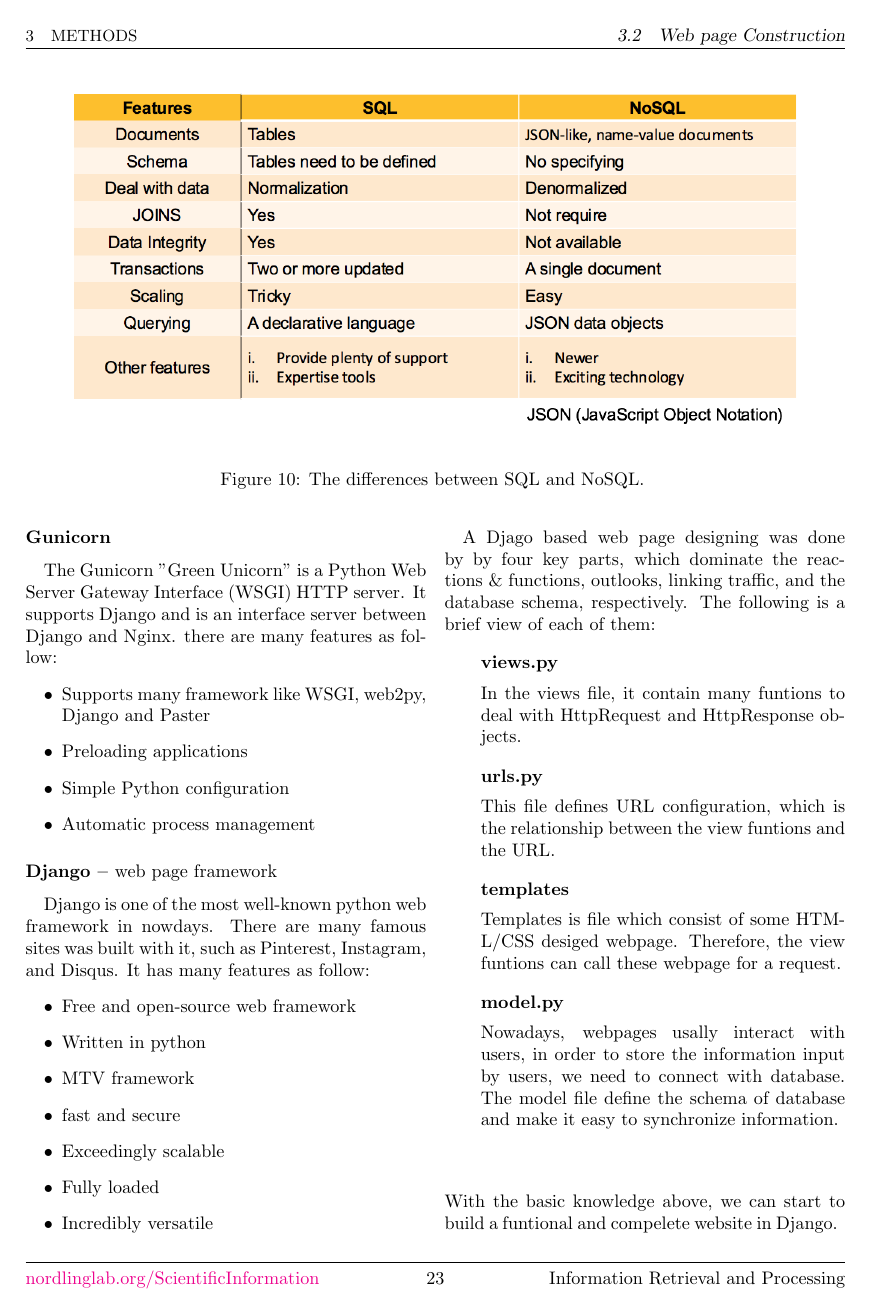
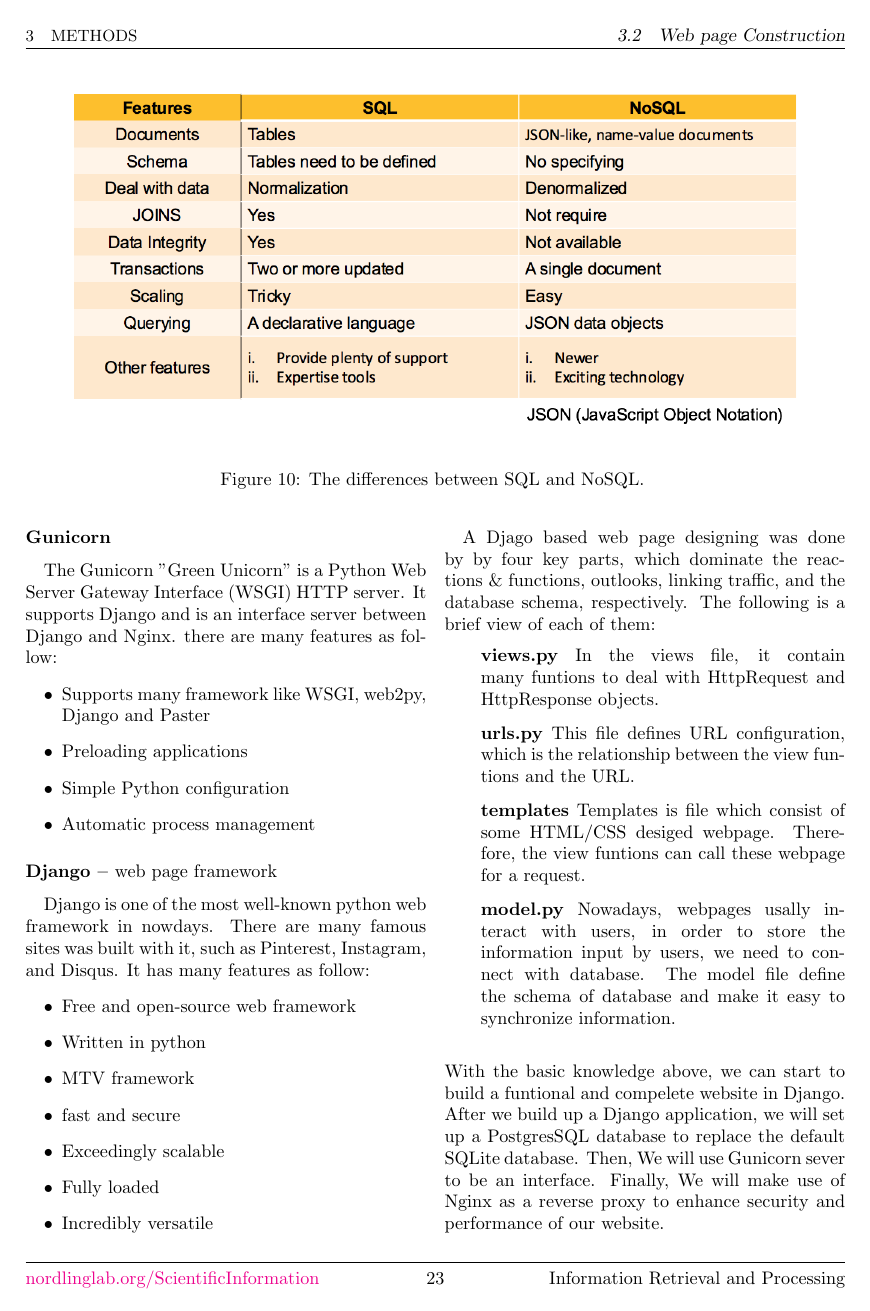
Before and after one commit to josechang/sciinfo, a LaTeX document (Report/Main.tex, which reads Report/Method_EagleUnit.tex): page 23 of 25. Compiled offline with pdfLaTeX.

Commit message:
add method

```diff
--- a/Report/Method_EagleUnit.tex
+++ b/Report/Method_EagleUnit.tex
@@ -66,16 +66,13 @@ Django is one of the most well-known python web framework in nowdays. There are
 A Djago based web page designing was done by by four key parts, which dominate the reactions \& functions, outlooks, linking traffic, and the database schema, respectively. The following is a brief view of each of them:
 \begin{itemize}
 	\item[] \textbf{views.py}
-
 	In the views file, it contain many funtions to deal with HttpRequest and  HttpResponse objects.
 	\item[] \textbf{urls.py}
-
 	This file defines URL configuration, which is the relationship between the view funtions and the URL.
 	\item[] \textbf{templates}
-
 	Templates is file which consist of some HTML/CSS desiged webpage. Therefore, the view funtions can call these webpage for a request.
 	\item[] \textbf{model.py}
-
-	Nowadays, webpages usally interact with users, in order to store the information input by users, we need to connect with database. The model file define the schema of database and make it easy to synchronize information.\\\\
+	Nowadays, webpages usally interact with users, in order to store the information input by users, we need to connect with database. The model file define the schema of database and make it easy to synchronize information.\\
 \end{itemize}
-With the basic knowledge above, we can start to build a funtional and compelete website in Django.
+With the basic knowledge above, we can start to build a funtional and compelete website in Django. After we build up a Django application, we will set up a PostgresSQL database to replace the default SQLite database. Then, We will use Gunicorn sever to be an interface. Finally, We will make use of Nginx as a reverse proxy to
+enhance security and performance of our website.
```
